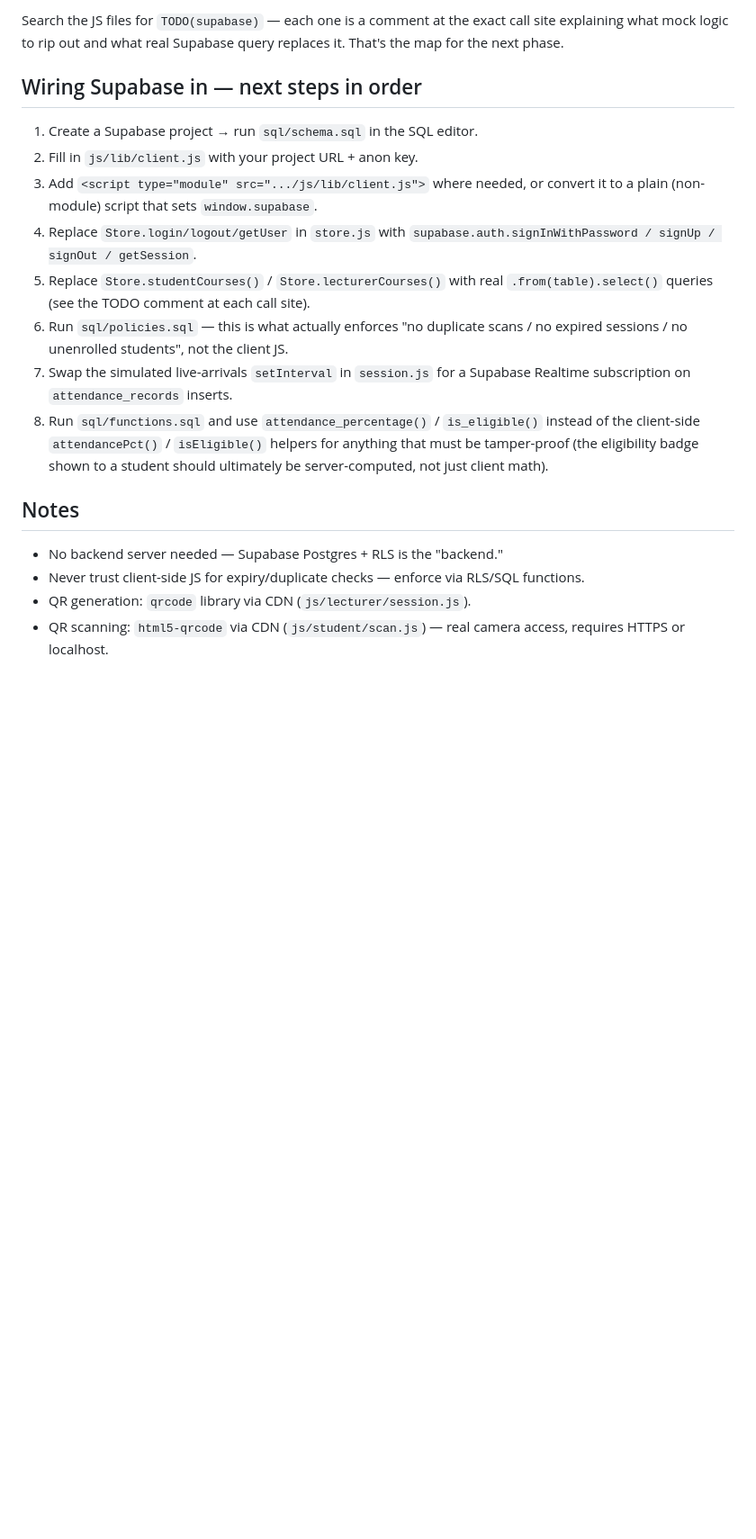
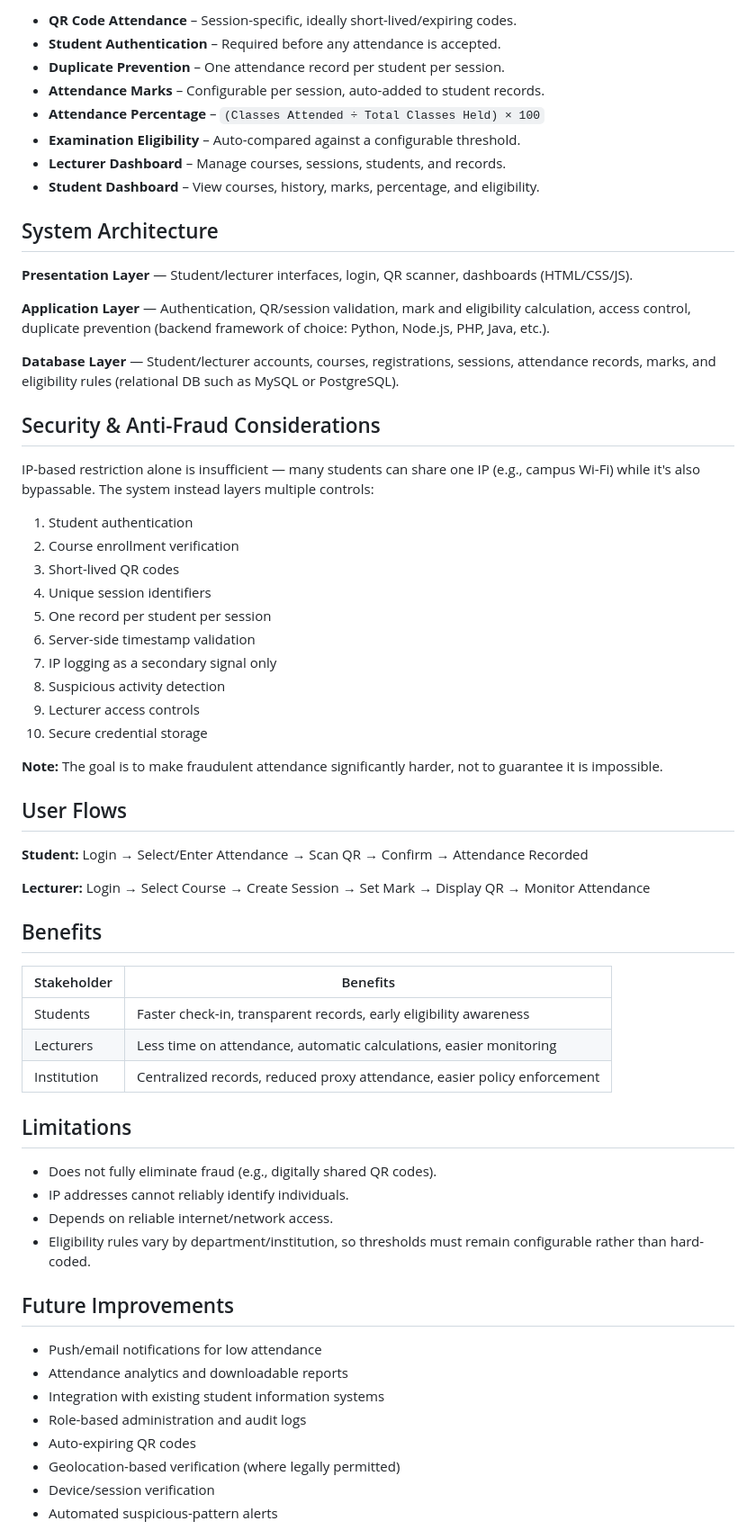
Before and after one commit to 01TGMA/Attendance-System, a Markdown page: README.md, the part around one of its changes. Shown at 90% size. Rendered like a GitHub page; blank space fills up the shorter version.

Commit message:
Revise README for improved project overview
Updated README to enhance clarity and detail about the system's features, objectives, user roles, and functionality.

```diff
--- a/README.md
+++ b/README.md
@@ -59,29 +64,67 @@ attendance-system/
 
-Search the JS files for `TODO(supabase)` — each one is a comment at the exact
-call site explaining what mock logic to rip out and what real Supabase query
-replaces it. That's the map for the next phase.
+- **QR Code Attendance** – Session-specific, ideally short-lived/expiring codes.
+- **Student Authentication** – Required before any attendance is accepted.
+- **Duplicate Prevention** – One attendance record per student per session.
+- **Attendance Marks** – Configurable per session, auto-added to student records.
+- **Attendance Percentage** – `(Classes Attended ÷ Total Classes Held) × 100`
+- **Examination Eligibility** – Auto-compared against a configurable threshold.
+- **Lecturer Dashboard** – Manage courses, sessions, students, and records.
+- **Student Dashboard** – View courses, history, marks, percentage, and eligibility.
 
-## Wiring Supabase in — next steps in order
+## System Architecture
 
-1. Create a Supabase project → run `sql/schema.sql` in the SQL editor.
-2. Fill in `js/lib/client.js` with your project URL + anon key.
-3. Add `<script type="module" src=".../js/lib/client.js">` where needed, or
-   convert it to a plain (non-module) script that sets `window.supabase`.
-4. Replace `Store.login/logout/getUser` in `store.js` with
-   `supabase.auth.signInWithPassword / signUp / signOut / getSession`.
-5. Replace `Store.studentCourses()` / `Store.lecturerCourses()` with real
-   `.from(table).select()` queries (see the TODO comment at each call site).
-6. Run `sql/policies.sql` — this is what actually enforces "no duplicate
-   scans / no expired sessions / no unenrolled students", not the client JS.
-7. Swap the simulated live-arrivals `setInterval` in `session.js` for a
-   Supabase Realtime subscription on `attendance_records` inserts.
-8. Run `sql/functions.sql` and use `attendance_percentage()` / `is_eligible()`
-   instead of the client-side `attendancePct()` / `isEligible()` helpers for
-   anything that must be tamper-proof (the eligibility badge shown to a
-   student should ultimately be server-computed, not just client math).
+**Presentation Layer** — Student/lecturer interfaces, login, QR scanner, dashboards (HTML/CSS/JS).
 
-## Notes
-- No backend server needed — Supabase Postgres + RLS is the "backend."
-- Never trust client-side JS for expiry/duplicate checks — enforce via RLS/SQL functions.
-- QR generation: `qrcode` library via CDN (`js/lecturer/session.js`).
-- QR scanning: `html5-qrcode` via CDN (`js/student/scan.js`) — real camera access, requires HTTPS or localhost.
+**Application Layer** — Authentication, QR/session validation, mark and eligibility calculation, access control, duplicate prevention (backend framework of choice: Python, Node.js, PHP, Java, etc.).
+
+**Database Layer** — Student/lecturer accounts, courses, registrations, sessions, attendance records, marks, and eligibility rules (relational DB such as MySQL or PostgreSQL).
+
+## Security & Anti-Fraud Considerations
+
+IP-based restriction alone is insufficient — many students can share one IP (e.g., campus Wi-Fi) while it's also bypassable. The system instead layers multiple controls:
+
+1. Student authentication
+2. Course enrollment verification
+3. Short-lived QR codes
+4. Unique session identifiers
+5. One record per student per session
+6. Server-side timestamp validation
+7. IP logging as a secondary signal only
+8. Suspicious activity detection
+9. Lecturer access controls
+10. Secure credential storage
+
+**Note:** The goal is to make fraudulent attendance significantly harder, not to guarantee it is impossible.
+
+## User Flows
+
+**Student:** Login → Select/Enter Attendance → Scan QR → Confirm → Attendance Recorded
+
+**Lecturer:** Login → Select Course → Create Session → Set Mark → Display QR → Monitor Attendance
+
+## Benefits
+
+| Stakeholder | Benefits |
+|---|---|
+| Students | Faster check-in, transparent records, early eligibility awareness |
+| Lecturers | Less time on attendance, automatic calculations, easier monitoring |
+| Institution | Centralized records, reduced proxy attendance, easier policy enforcement |
+
+## Limitations
+
+- Does not fully eliminate fraud (e.g., digitally shared QR codes).
+- IP addresses cannot reliably identify individuals.
+- Depends on reliable internet/network access.
+- Eligibility rules vary by department/institution, so thresholds must remain configurable rather than hard-coded.
+
+## Future Improvements
+
+- Push/email notifications for low attendance
+- Attendance analytics and downloadable reports
+- Integration with existing student information systems
+- Role-based administration and audit logs
+- Auto-expiring QR codes
+- Geolocation-based verification (where legally permitted)
+- Device/session verification
+- Automated suspicious-pattern alerts
+
```
Also changed, not shown: other parts of README.md (+61 -49 lines).
